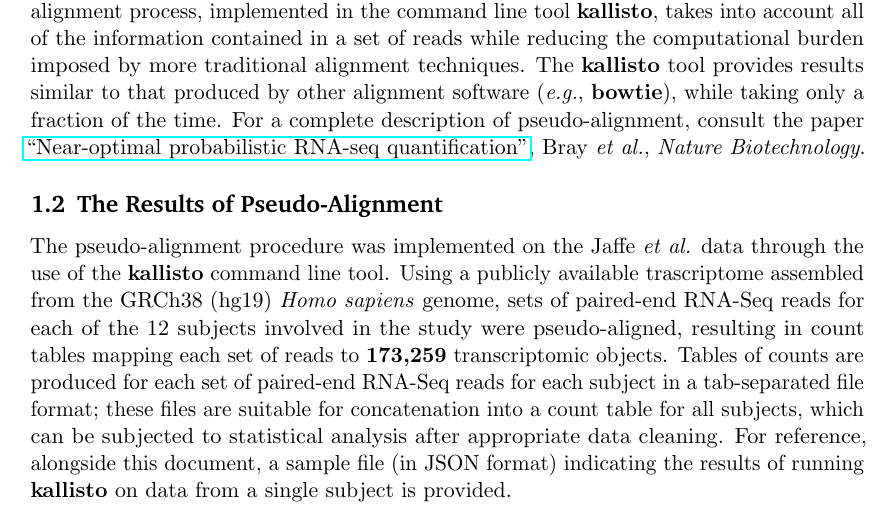
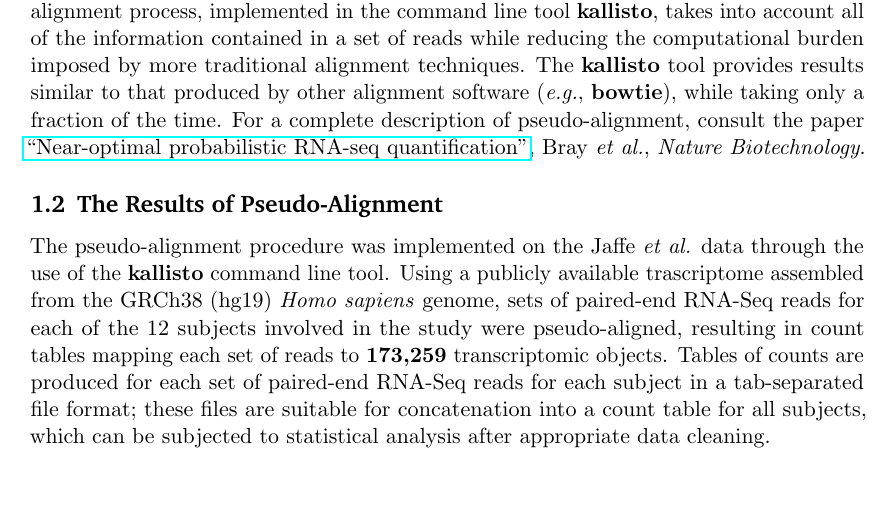
Before and after one commit to INNFINITEMINDS/neurodevstat, a LaTeX document (reports/alignment/report_align.tex): part of the page, cut so that both start at the same text, the shorter picture padded with empty space. Compiled offline with pdfLaTeX.

Commit message:
remove JSON reference

```diff
--- a/reports/alignment/report_align.tex
+++ b/reports/alignment/report_align.tex
@@ -111,8 +111,6 @@ reads to \textbf{173,259} transcriptomic objects. Tables of counts are produced
 for each set of paired-end RNA-Seq reads for each subject in a tab-separated
 file format; these files are suitable for concatenation into a count table for
 all subjects, which can be subjected to statistical analysis after appropriate
-data cleaning. For reference, alongside this document, a sample file (in JSON
-format) indicating the results of running \textbf{kallisto} on data from a
-single subject is provided.
+data cleaning.
 
 \end{document}
```
Also changed, not shown: reports/alignment/report_align.pdf.
